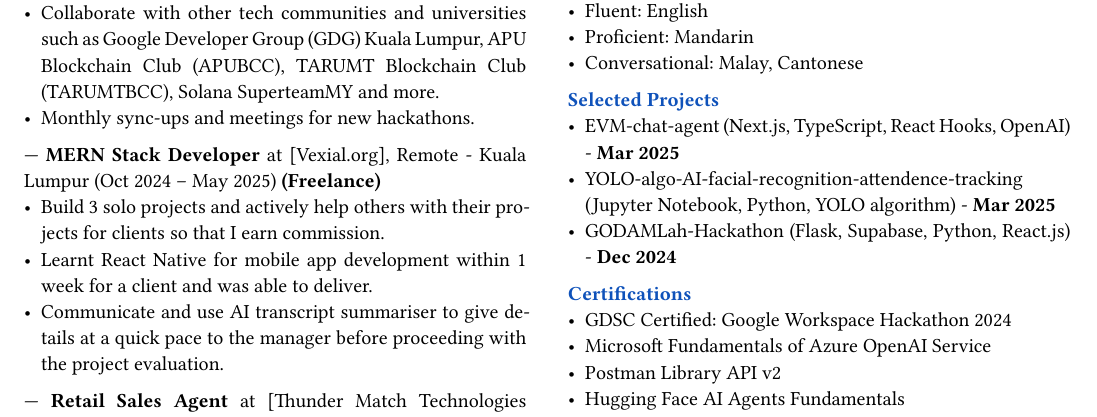
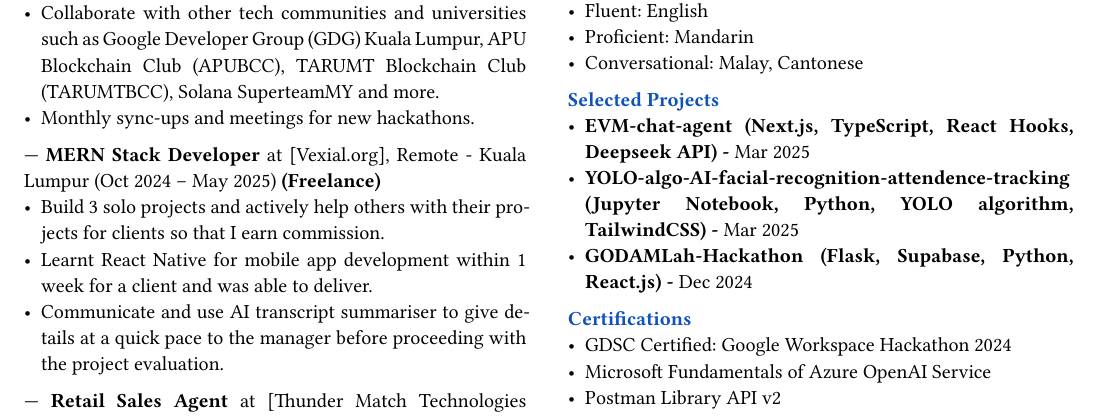
Before and after one commit to AngJianming/typst-resume, a Typst document (angjianming-resume.typ): part of the page, cut so that both start at the same text. The pictures show the PDF file angjianming-resume.pdf that the author committed with the source.

Commit message:
feat: Update Latest resume

```diff
--- a/angjianming-resume.typ
+++ b/angjianming-resume.typ
@@ -130,9 +130,9 @@
 
     #section("Selected Projects")
     // - #link("https://www.credly.com/badges/068a28f1-6703-4156-8592-bca4aed6a512")[to be added with link (tech-stack, date)]
-    - #link("https://www.credly.com/badges/068a28f1-6703-4156-8592-bca4aed6a512")[EVM-chat-agent (Next.js, TypeScript, React Hooks, OpenAI) - *Mar 2025*]
-    - #link("https://www.credly.com/badges/068a28f1-6703-4156-8592-bca4aed6a512")[YOLO-algo-AI-facial-recognition-attendence-tracking (Jupyter Notebook, Python, YOLO algorithm) - *Mar 2025*]
-    - #link("https://www.credly.com/badges/068a28f1-6703-4156-8592-bca4aed6a512")[GODAMLah-Hackathon (Flask, Supabase, Python, React.js) - *Dec 2024*]
+    - #link("https://www.credly.com/badges/068a28f1-6703-4156-8592-bca4aed6a512")[*EVM-chat-agent (Next.js, TypeScript, React Hooks, Deepseek API) - *Mar 2025]
+    - #link("https://www.credly.com/badges/068a28f1-6703-4156-8592-bca4aed6a512")[*YOLO-algo-AI-facial-recognition-attendence-tracking (Jupyter Notebook, Python, YOLO algorithm, TailwindCSS) - *Mar 2025]
+    - #link("https://www.credly.com/badges/068a28f1-6703-4156-8592-bca4aed6a512")[*GODAMLah-Hackathon (Flask, Supabase, Python, React.js) - *Dec 2024]
 
     #parbreak()
 
```
Also changed, not shown: angjianming-resume.pdf.
